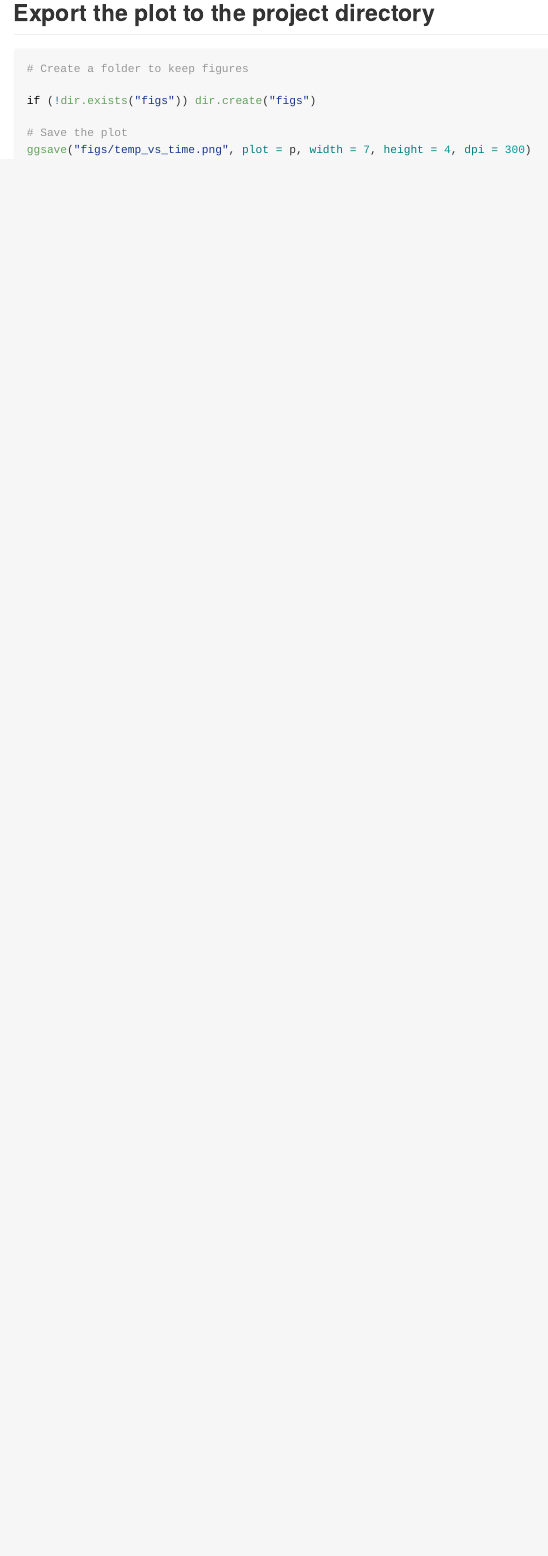
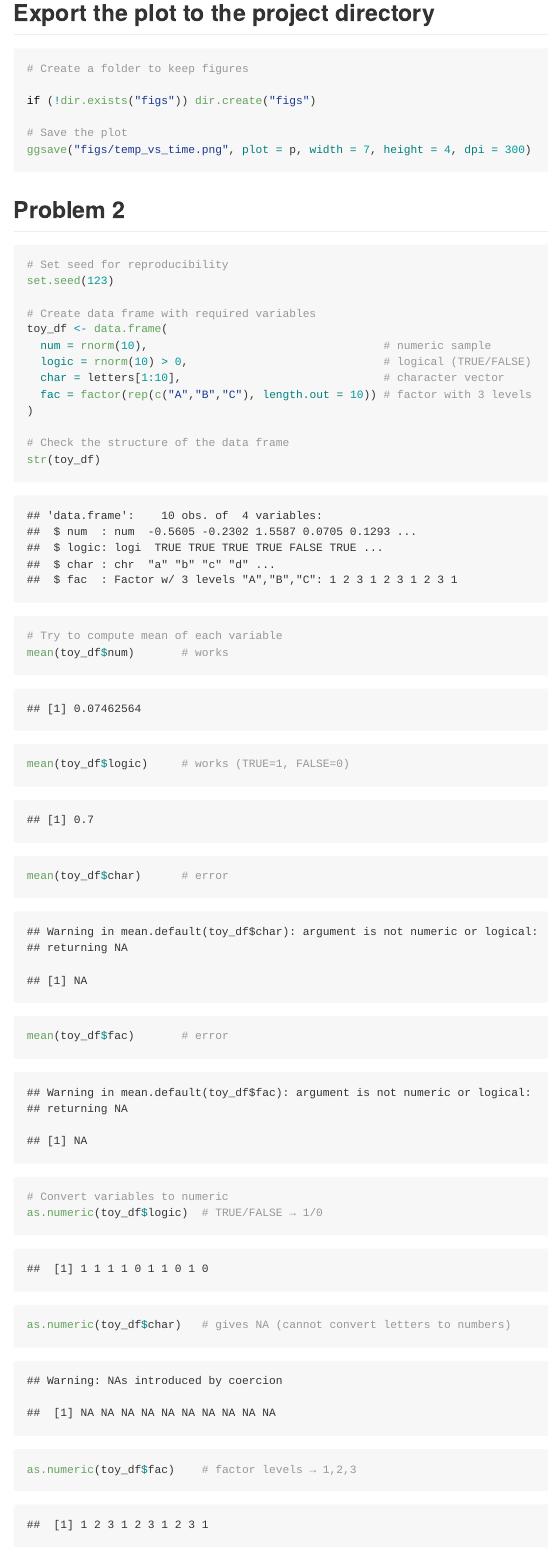
Before and after one commit to BonnieLee3175/p8105_hw1_bl3175, an R Markdown document (p8105_hw1_bl3175.Rmd): the page in a window 1100 px wide, from 1640 px down. The pictures show the output file p8105_hw1_bl3175.md that the author committed with the source, drawn offline in the style of GitHub.

Commit message:
problem 2

````diff
--- a/p8105_hw1_bl3175.Rmd
+++ b/p8105_hw1_bl3175.Rmd
@@ -52,3 +52,31 @@ if (!dir.exists("figs")) dir.create("figs")
 # Save the plot
 ggsave("figs/temp_vs_time.png", plot = p, width = 7, height = 4, dpi = 300)
 ```
+
+## Problem 2
+
+```{r error=TRUE}
+# Set seed for reproducibility
+set.seed(123)
+
+# Create data frame with required variables
+toy_df <- data.frame(
+  num = rnorm(10),                                   # numeric sample
+  logic = rnorm(10) > 0,                             # logical (TRUE/FALSE)
+  char = letters[1:10],                              # character vector
+  fac = factor(rep(c("A","B","C"), length.out = 10)) # factor with 3 levels
+)
+
+# Check the structure of the data frame
+str(toy_df)
+
+# Try to compute mean of each variable
+mean(toy_df$num)       # works
+mean(toy_df$logic)     # works (TRUE=1, FALSE=0)
+mean(toy_df$char)      # error
+mean(toy_df$fac)       # error
+
+# Convert variables to numeric
+as.numeric(toy_df$logic)  # TRUE/FALSE → 1/0
+as.numeric(toy_df$char)   # gives NA (cannot convert letters to numbers)
+as.numeric(toy_df$fac)    # factor levels → 1,2,3
````
Also changed, not shown: p8105_hw1_bl3175.md, p8105_hw1_bl3175.Rmd (4 more changed lines).
